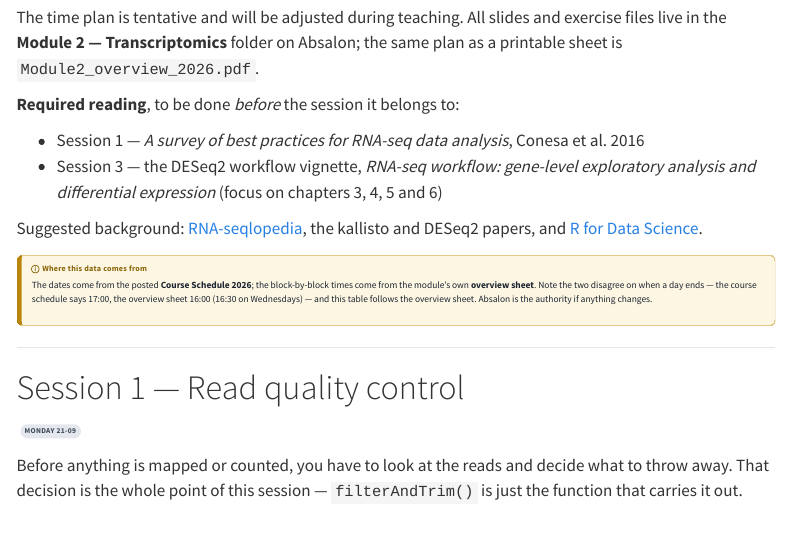
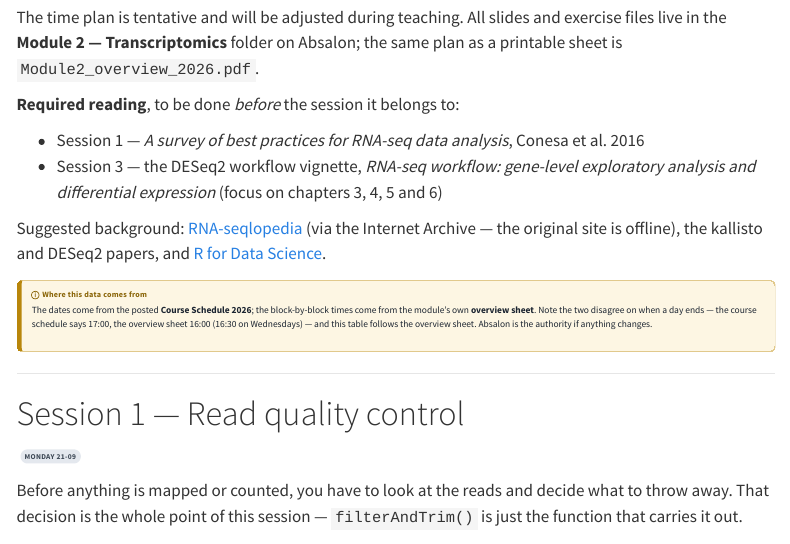
Before and after one commit to mutwil/bigdata-module2-transcriptomics, a Quarto document (index.qmd): the page in a window 1100 px wide, from 1430 px down. Rendered offline with R 4.5, knitr and Pandoc in place of Quarto, with nearby package versions; menus at the side of the page are left out; long lines of code are wrapped.

Commit message:
Point RNA-seqlopedia at the Internet Archive — the original site is offline
Co-Authored-By: Claude Fable 5 <noreply@anthropic.com>

```diff
--- a/index.qmd
+++ b/index.qmd
@@ -85,7 +85,8 @@ plan as a printable sheet is `Module2_overview_2026.pdf`.
 - Session 3 — the DESeq2 workflow vignette, *RNA-seq workflow: gene-level exploratory
   analysis and differential expression* (focus on chapters 3, 4, 5 and 6)
 
-Suggested background: [RNA-seqlopedia](https://rnaseq.uoregon.edu), the kallisto and
+Suggested background: [RNA-seqlopedia](https://web.archive.org/web/20250218131813/https://rnaseq.uoregon.edu/) (via the
+Internet Archive — the original site is offline), the kallisto and
 DESeq2 papers, and [R for Data Science](https://r4ds.hadley.nz/).
 
 ::: {.provenance}
```
